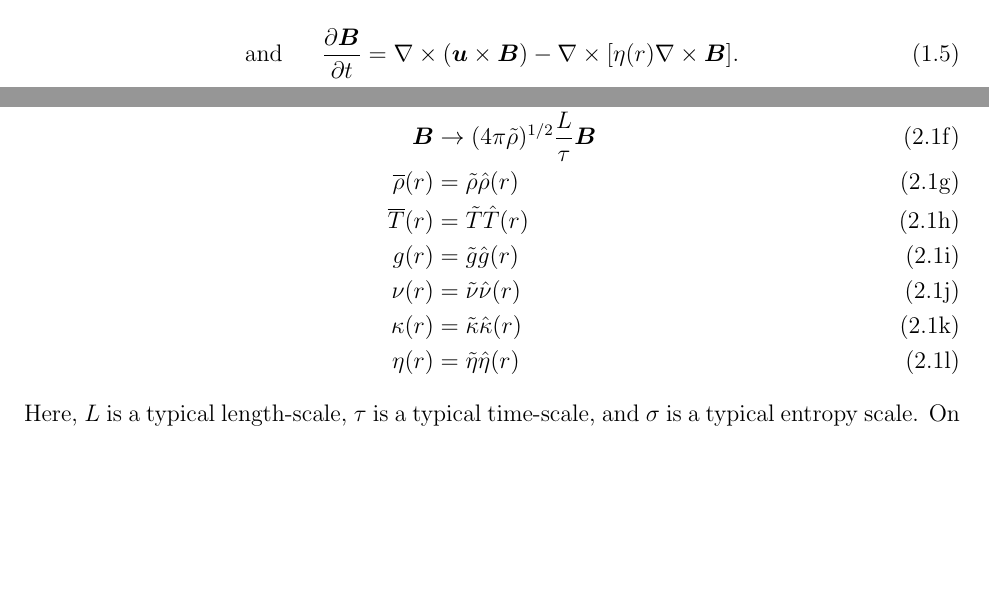
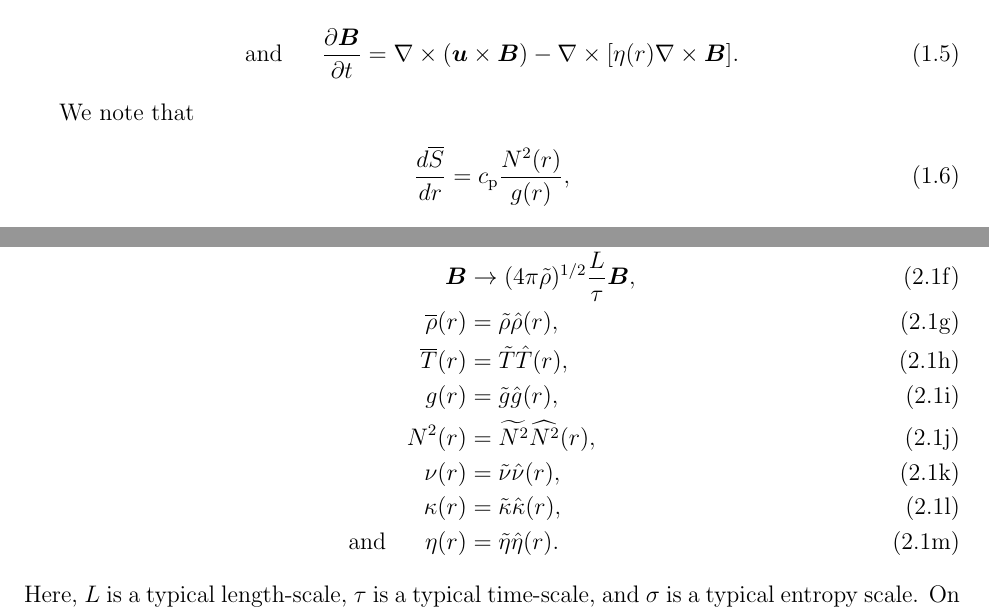
Before and after one commit to illorenzo7/Research_Notes, a LaTeX document (NOND_Anelastic_General/ND_Anelastic_General.tex): two parts of pages 1 and 2 of 6, joined at a grey line, cut so that both start at the same text, the shorter picture padded with empty space. Compiled offline with pdfLaTeX.

Commit message:
checkpoint; going with my old definitions of B_visc

```diff
--- a/NOND_Anelastic_General/ND_Anelastic_General.tex
+++ b/NOND_Anelastic_General/ND_Anelastic_General.tex
@@ -59,22 +59,29 @@
 	\andd \pderiv{\vecb}{t} = \curl(\vecu\times\vecb) - \curl[\eta\ofr\curl\vecb].
 	\end{align}
 
+	We note that
+	\begin{align}
+		\dsdr = \cp \frac{N^2(r)}{g\ofr},
+	\end{align}
+	where $N^2\ofr$ is the buoyancy frequency.
+
 	\section{Non-Dimensional Scheme}
 	We now non-dimensionalize Equations \eqref{eq:contdim}--\eqref{eq:inddim}, according to the following scheme:
 	\begin{subequations}\label{eq:ndscheme}
 	\begin{align}
-		\nabla &\rightarrow \frac{1}{L}\nabla\label{eq:ndschemenabla}\\
-		t &\rightarrow \tau t\\
-		\vecu &\rightarrow \frac{L}{\tau} \vecu\\
-		S &\rightarrow \sigma S\\
-		P &\rightarrow \tilde{\rho} \frac{L^2}{\tau^2} P\\
-		\vecb &\rightarrow (4\pi\tilde{\rho})^{1/2}\frac{L}{\tau} \vecb \label{eq:ndschemeb}\\
-		\rhoref\ofr &= \tilde{\rho} \rhond\ofr  \label{eq:ndschemerho} \\
-		\tmpref\ofr &= \tilde{T} \tmpnd\ofr\\
-		g\ofr &= \tilde{g} \gnd\ofr\\
-		\nu\ofr &= \tilde{\nu}\nund\ofr\\
-		\kappa\ofr &= \tilde{\kappa}\kappand\ofr\\
-		\eta\ofr &= \tilde{\eta}\etand\ofr \label{eq:ndschemeeta}
+		\nabla &\rightarrow \frac{1}{L}\nabla\label{eq:ndschemenabla},\\
+		t &\rightarrow \tau t,\\
+		\vecu &\rightarrow \frac{L}{\tau} \vecu,\\
+		S &\rightarrow \sigma S,\\
+		P &\rightarrow \tilde{\rho} \frac{L^2}{\tau^2} P,\\
+		\vecb &\rightarrow (4\pi\tilde{\rho})^{1/2}\frac{L}{\tau} \vecb \label{eq:ndschemeb},\\
+		\rhoref\ofr &= \tilde{\rho} \rhond\ofr  \label{eq:ndschemerho}, \\
+		\tmpref\ofr &= \tilde{T} \tmpnd\ofr,\\
+		g\ofr &= \tilde{g} \gnd\ofr,\\
+		N^2\ofr &= \widetilde{N^2} \widehat{N^2}\ofr,\\
+		\nu\ofr &= \tilde{\nu}\nund\ofr,\\
+		\kappa\ofr &= \tilde{\kappa}\kappand\ofr,\\
+		\andd \eta\ofr &= \tilde{\eta}\etand\ofr. \label{eq:ndschemeeta}
 	\end{align}
 	\end{subequations}
 	Here, $L$ is a typical length-scale, $\tau$ is a typical time-scale, and $\sigma$ is a typical entropy scale. On the right-hand-sides of Equations \eqref{eq:ndschemenabla}--\eqref{eq:ndschemeb} (and in the following non-dimensionalizations), $\nabla$, $t$, $\vecu$, $S$, $P$, and $\vecb$ are all understood to be non-dimensional. In Equations \eqref{eq:ndschemerho}--\eqref{eq:ndschemeeta}, the tildes refer to``typical values" of the reference state functions and the hats refer to the radially-dependent non-dimensional versions of the reference-state functions.
```
Also changed, not shown: NOND_Anelastic_General/ND_Anelastic_General.pdf, NOND_Anelastic_General/ND_Anelastic_General.tex (13 more changed lines).
